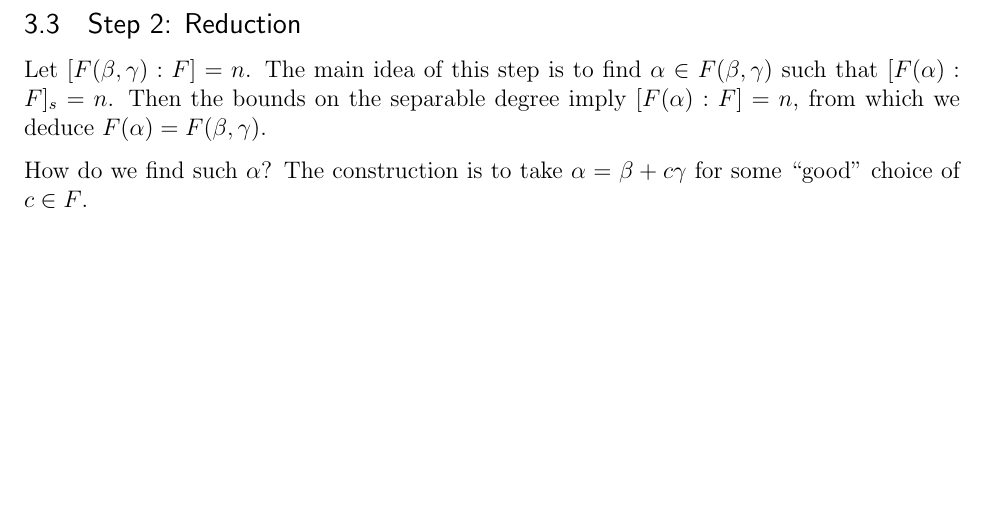
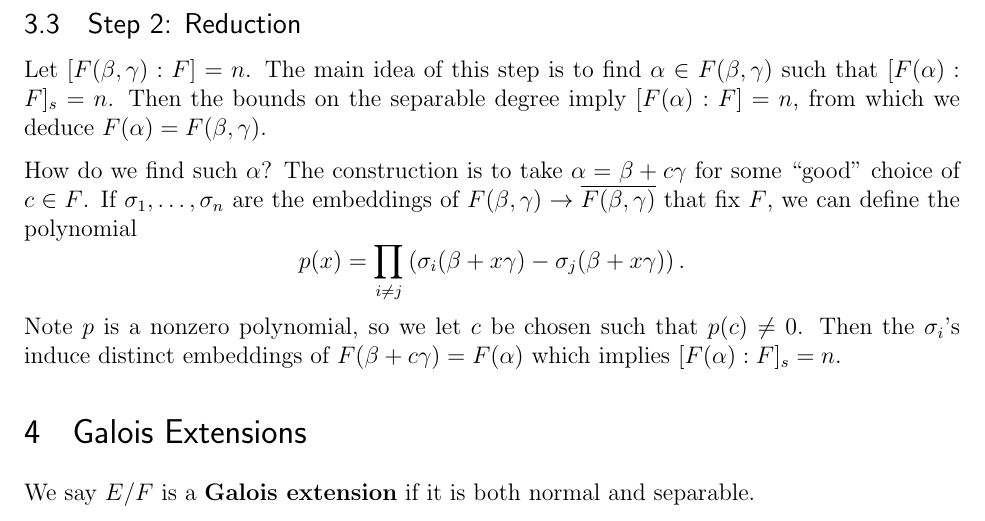
Before and after one commit to ewzeng/math-notes, a LaTeX problem sheet (math_250_notes/more/galois-theory/main.tex, which reads math_250_notes/more/galois-theory/galois-ext.tex, math_250_notes/more/galois-theory/prim-elem.tex): part of page 3 of 3, cut so that both start at the same text, the shorter picture padded with empty space. Compiled offline with pdfLaTeX.

Commit message:
Started galois extensions

```diff
--- /dev/null
+++ b/math_250_notes/more/galois-theory/galois-ext.tex
@@ -0,0 +1,3 @@
+\section{Galois Extensions}
+
+We say $E/F$ is a \textbf{Galois extension} if it is both normal and separable.
--- a/math_250_notes/more/galois-theory/main.tex
+++ b/math_250_notes/more/galois-theory/main.tex
@@ -14,6 +14,7 @@
     \input{intro.tex}
     \input{norm-sep-ext.tex}
     \input{prim-elem.tex}
+    \input{galois-ext.tex}
     % end notes
 
     % Topics to cover
--- a/math_250_notes/more/galois-theory/prim-elem.tex
+++ b/math_250_notes/more/galois-theory/prim-elem.tex
@@ -36,4 +36,8 @@ If $E/F$ is separable, then $[E:F]_s = [E:F]$. Then the derived bounds on the se
 \subsection{Step 2: Reduction}
 Let $[F(\b,\g):F] = n$. The main idea of this step is to find $\a \in F(\b,\g)$ such that $[F(\a):F]_s = n$. Then the bounds on the separable degree imply $[F(\a):F] = n$, from which we deduce $F(\a) = F(\b,\g)$.
 
-How do we find such $\a$? The construction is to take $\a = \b + c\g$ for some ``good'' choice of $c \in F$.
+How do we find such $\a$? The construction is to take $\a = \b + c\g$ for some ``good'' choice of $c \in F$. If $\s_1, \dots, \s_n$ are the embeddings of $F(\b,\g) \to \overline{F(\b,\g)}$ that fix $F$, we can define the polynomial
+\[
+    p(x) = \prod_{i \neq j} \left( \s_i(\b + x\g) - \s_j(\b + x\g) \right).
+\]
+Note $p$ is a nonzero polynomial, so we let $c$ be chosen such that $p(c) \neq 0$. Then the $\s_i$'s induce distinct embeddings of $F(\b + c\g) = F(\a)$ which implies $[F(\a):F]_s = n$.
```
